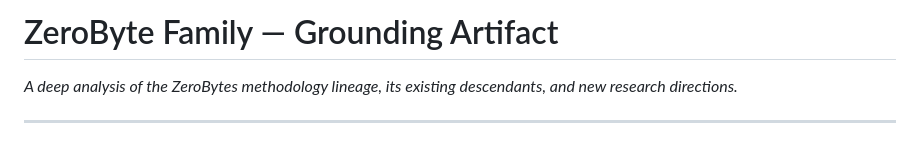
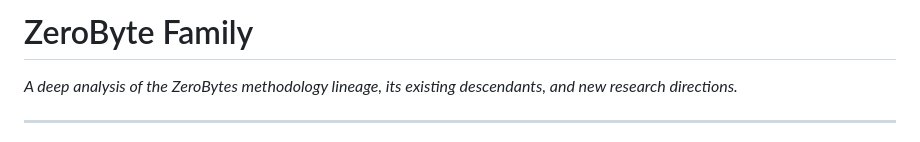
Before and after one commit to MushroomFleet/ZeroBytes-Family-Skills, a Markdown page: README.md, the part around the change. GitHub-like rendering.

```diff
--- a/README.md
+++ b/README.md
@@ -1,4 +1,4 @@
-# ZeroByte Family — Grounding Artifact
+# ZeroByte Family
 
 *A deep analysis of the ZeroBytes methodology lineage, its existing descendants, and new research directions.*
 
```
